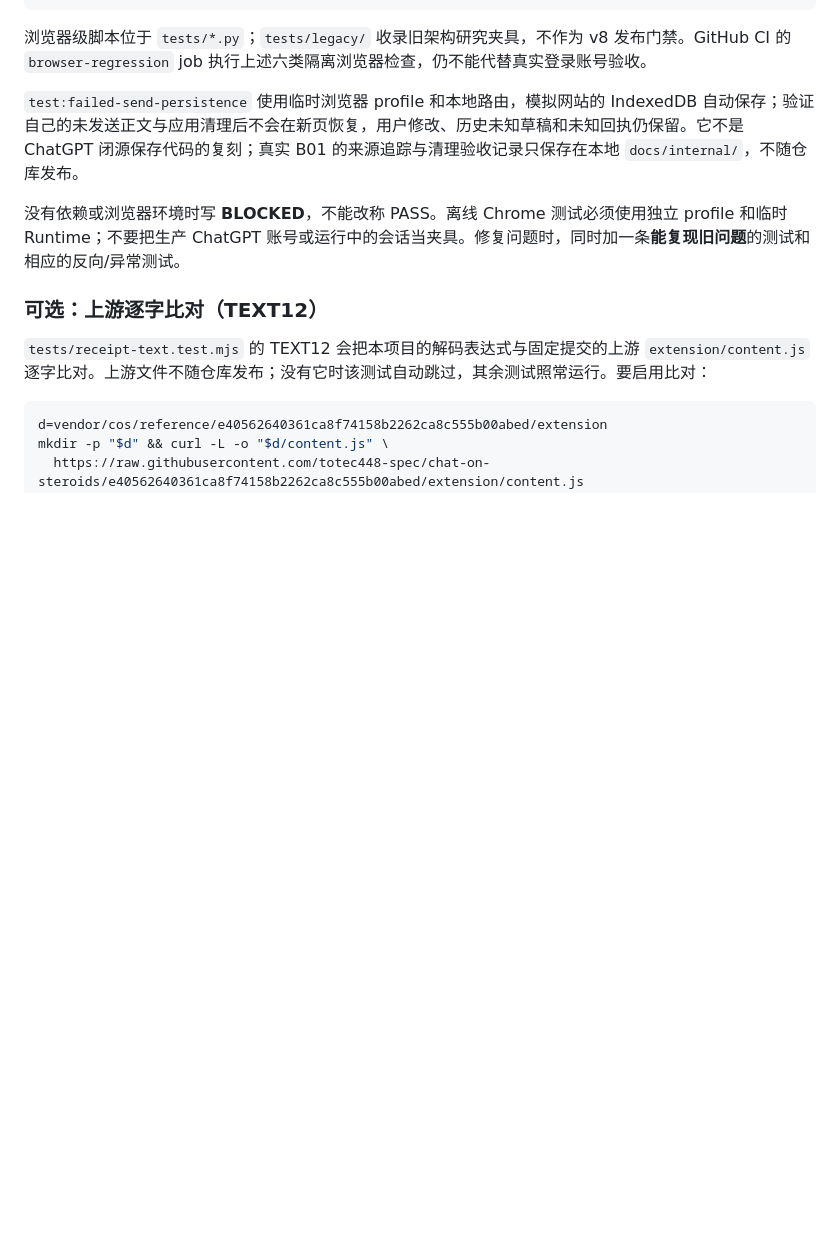
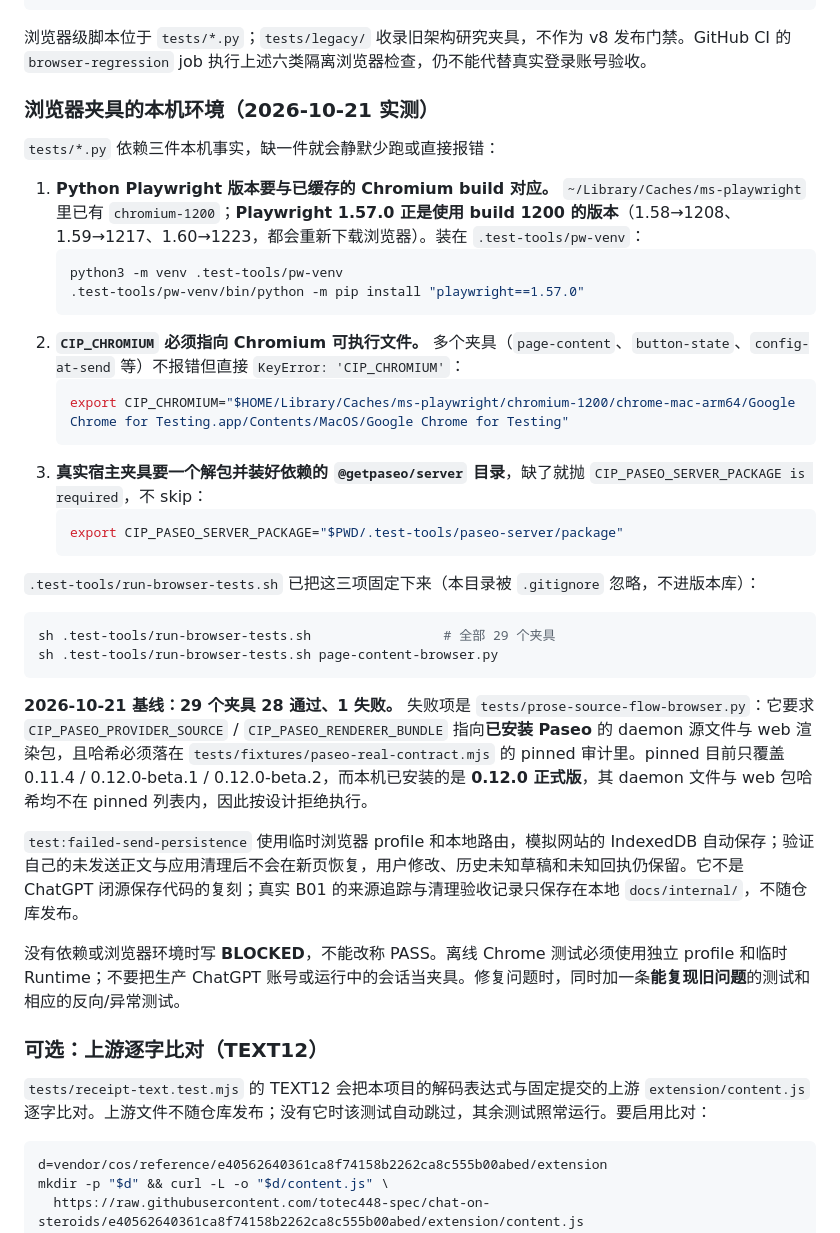
Before and after one commit to Project10214/chatmode-in-paseo, a Markdown page: docs/TESTING.md, the part around the change. Rendered like a GitHub page; blank space fills up the shorter version.

Commit message:
docs(testing): pin the offline browser-fixture environment
The browser fixtures were not runnable in this checkout and nothing said
why. Three environment facts decide it: Playwright 1.57.0 is the newest
release whose chromium build (1200) is already cached, several fixtures
abort on a missing CIP_CHROMIUM instead of using the managed binary, and
the real-host fixtures refuse to skip without an extracted and
dependency-installed @getpaseo/server package.

Record the setup, the runner in .test-tools/ and the measured baseline of
29 fixtures with 28 passing. The single failure is prose-source-flow:
the installed Paseo is 0.12.0 final, whose daemon and web bundle hashes
are outside the pinned audit, so the fixture refuses to run by design.

````diff
--- a/docs/TESTING.md
+++ b/docs/TESTING.md
@@ -43,6 +43,34 @@ python3 tests/binding-mv3-current.py            # 真 MV3 worker + 本机 Runtim
 ```
 
 浏览器级脚本位于 `tests/*.py`；`tests/legacy/` 收录旧架构研究夹具，不作为 v8 发布门禁。GitHub CI 的 `browser-regression` job 执行上述六类隔离浏览器检查，仍不能代替真实登录账号验收。
+
+### 浏览器夹具的本机环境（2026-10-21 实测）
+
+`tests/*.py` 依赖三件本机事实，缺一件就会静默少跑或直接报错：
+
+1. **Python Playwright 版本要与已缓存的 Chromium build 对应。** `~/Library/Caches/ms-playwright` 里已有 `chromium-1200`；**Playwright 1.57.0 正是使用 build 1200 的版本**（1.58→1208、1.59→1217、1.60→1223，都会重新下载浏览器）。装在 `.test-tools/pw-venv`：
+   ```sh
+   python3 -m venv .test-tools/pw-venv
+   .test-tools/pw-venv/bin/python -m pip install "playwright==1.57.0"
+   ```
+2. **`CIP_CHROMIUM` 必须指向 Chromium 可执行文件。** 多个夹具（`page-content`、`button-state`、`config-at-send` 等）不报错但直接 `KeyError: 'CIP_CHROMIUM'`：
+   ```sh
+   export CIP_CHROMIUM="$HOME/Library/Caches/ms-playwright/chromium-1200/chrome-mac-arm64/Google Chrome for Testing.app/Contents/MacOS/Google Chrome for Testing"
+   ```
+3. **真实宿主夹具要一个解包并装好依赖的 `@getpaseo/server` 目录**，缺了就抛 `CIP_PASEO_SERVER_PACKAGE is required`，不 skip：
+   ```sh
+   export CIP_PASEO_SERVER_PACKAGE="$PWD/.test-tools/paseo-server/package"
+   ```
+
+`.test-tools/run-browser-tests.sh` 已把这三项固定下来（本目录被 `.gitignore` 忽略，不进版本库）：
+
+```sh
+sh .test-tools/run-browser-tests.sh                 # 全部 29 个夹具
+sh .test-tools/run-browser-tests.sh page-content-browser.py
+```
+
+**2026-10-21 基线：29 个夹具 28 通过、1 失败。** 失败项是 `tests/prose-source-flow-browser.py`：它要求 `CIP_PASEO_PROVIDER_SOURCE` / `CIP_PASEO_RENDERER_BUNDLE` 指向**已安装 Paseo** 的 daemon 源文件与 web 渲染包，且哈希必须落在 `tests/fixtures/paseo-real-contract.mjs` 的 pinned 审计里。pinned 目前只覆盖 0.11.4 / 0.12.0-beta.1 / 0.12.0-beta.2，而本机已安装的是 **0.12.0 正式版**，其 daemon 文件与 web 包哈希均不在 pinned 列表内，因此按设计拒绝执行。
+
 
 `test:failed-send-persistence` 使用临时浏览器 profile 和本地路由，模拟网站的 IndexedDB 自动保存；验证自己的未发送正文与应用清理后不会在新页恢复，用户修改、历史未知草稿和未知回执仍保留。它不是 ChatGPT 闭源保存代码的复刻；真实 B01 的来源追踪与清理验收记录只保存在本地 `docs/internal/`，不随仓库发布。
 
````
